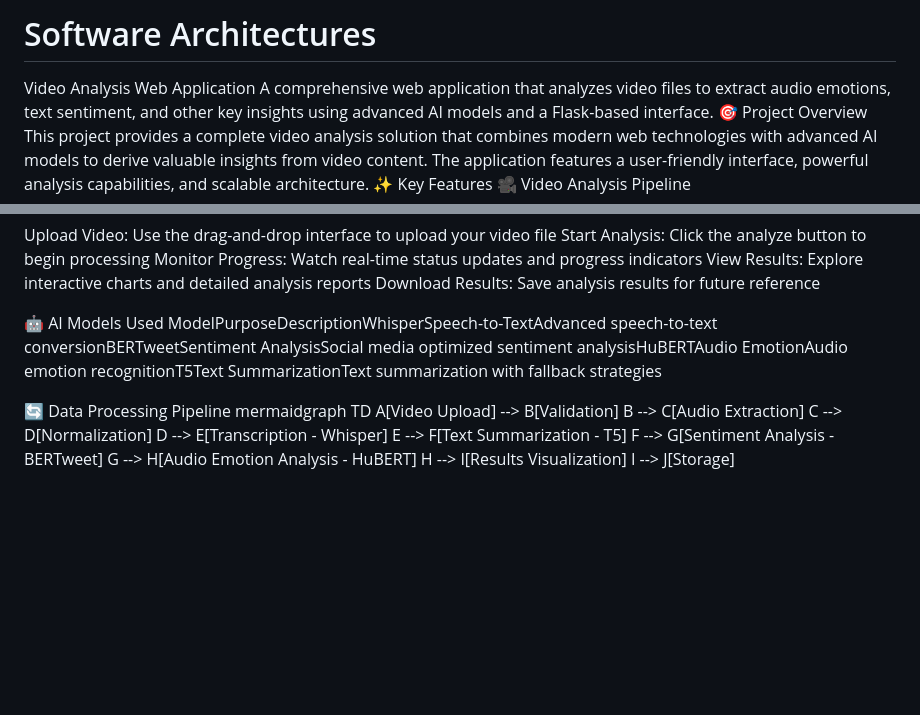
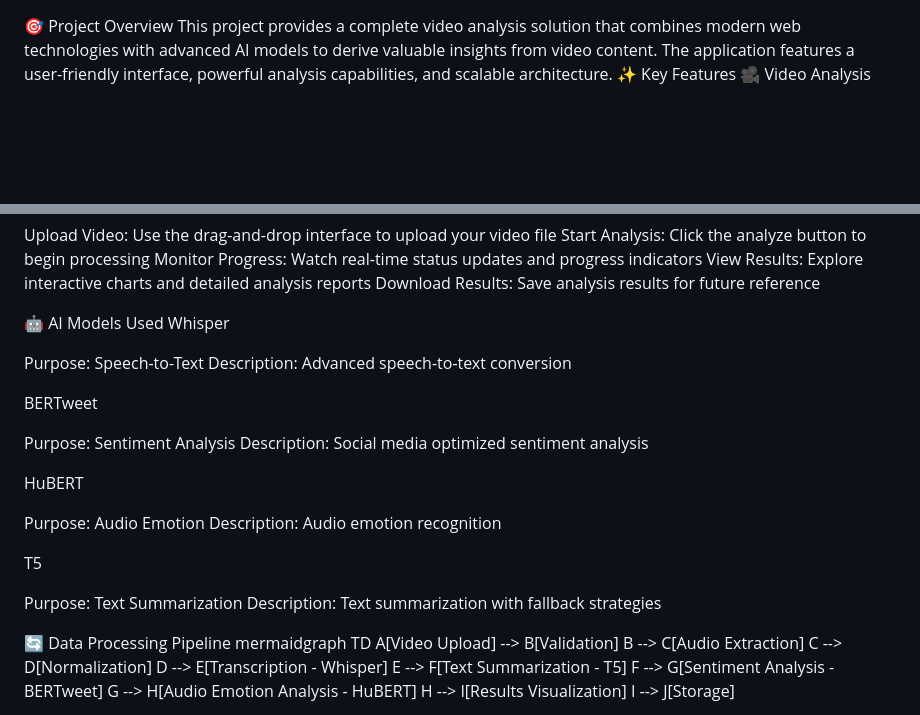
Before and after one commit to Halilakca17/Software-Architectures, a Markdown page: README.md, 2 parts joined by grey strips. Rendered like a GitHub page; blank space fills up the shorter version.

```diff
--- a/README.md
+++ b/README.md
@@ -1,6 +1,3 @@
-# Software Architectures
-Video Analysis Web Application
-A comprehensive web application that analyzes video files to extract audio emotions, text sentiment, and other key insights using advanced AI models and a Flask-based interface.
 🎯 Project Overview
 This project provides a complete video analysis solution that combines modern web technologies with advanced AI models to derive valuable insights from video content. The application features a user-friendly interface, powerful analysis capabilities, and scalable architecture.
 ✨ Key Features
@@ -131,7 +129,26 @@ Download Results: Save analysis results for future reference
 
 
 🤖 AI Models Used
-ModelPurposeDescriptionWhisperSpeech-to-TextAdvanced speech-to-text conversionBERTweetSentiment AnalysisSocial media optimized sentiment analysisHuBERTAudio EmotionAudio emotion recognitionT5Text SummarizationText summarization with fallback strategies
+Whisper
+
+Purpose: Speech-to-Text
+Description: Advanced speech-to-text conversion
+
+BERTweet
+
+Purpose: Sentiment Analysis
+Description: Social media optimized sentiment analysis
+
+HuBERT
+
+Purpose: Audio Emotion
+Description: Audio emotion recognition
+
+T5
+
+Purpose: Text Summarization
+Description: Text summarization with fallback strategies
+
 
 🔄 Data Processing Pipeline
 mermaidgraph TD
```
Also changed, not shown: other parts of README.md (+2 -1 lines).
